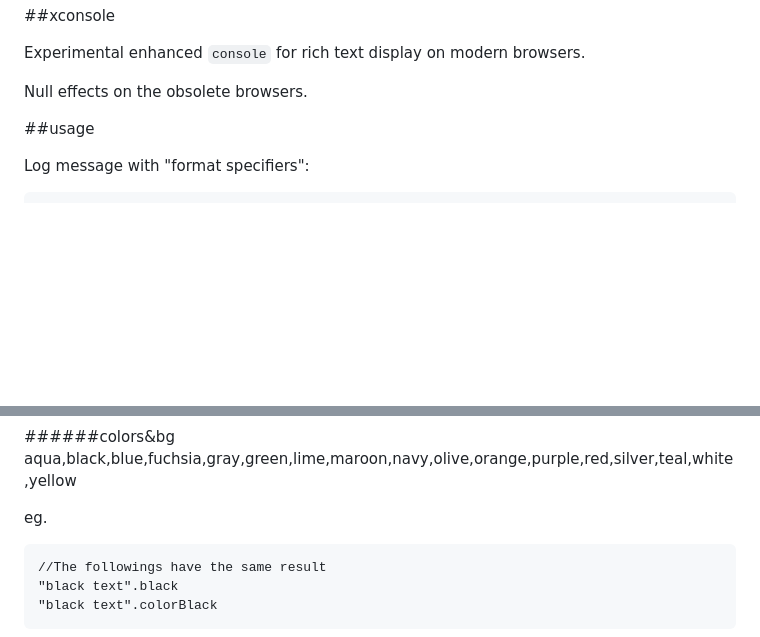
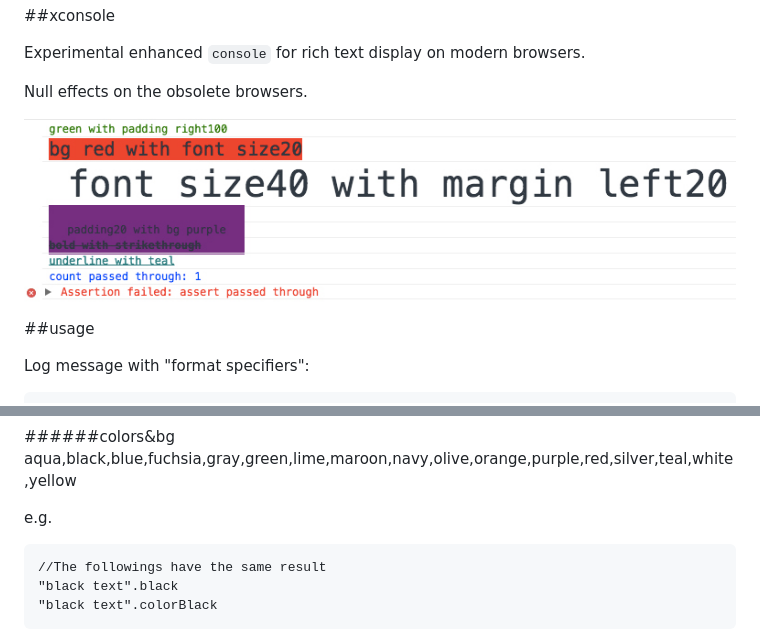
Before and after one commit to yanni4night/xconsole, a Markdown page: README.md, 2 parts joined by grey strips. Rendered like a GitHub page; pictures changed too: preview.jpg (added); blank space fills up the shorter version.

Commit message:
preview

```diff
--- a/README.md
+++ b/README.md
@@ -3,6 +3,8 @@
 Experimental enhanced `console` for rich text display on modern browsers.
 
 Null effects on the obsolete browsers.
+
+![preivew](preview.jpg)
 
 ##usage
 
@@ -43,7 +45,7 @@ And only `log`,`debug`,`info`,`error`,`trace`,`warn` support the format specifie
 ######colors&bg
 aqua,black,blue,fuchsia,gray,green,lime,maroon,navy,olive,orange,purple,red,silver,teal,white,yellow
 
-eg.
+e.g.
 
     //The followings have the same result
     "black text".black
```
Also changed, not shown: 1 other file.
